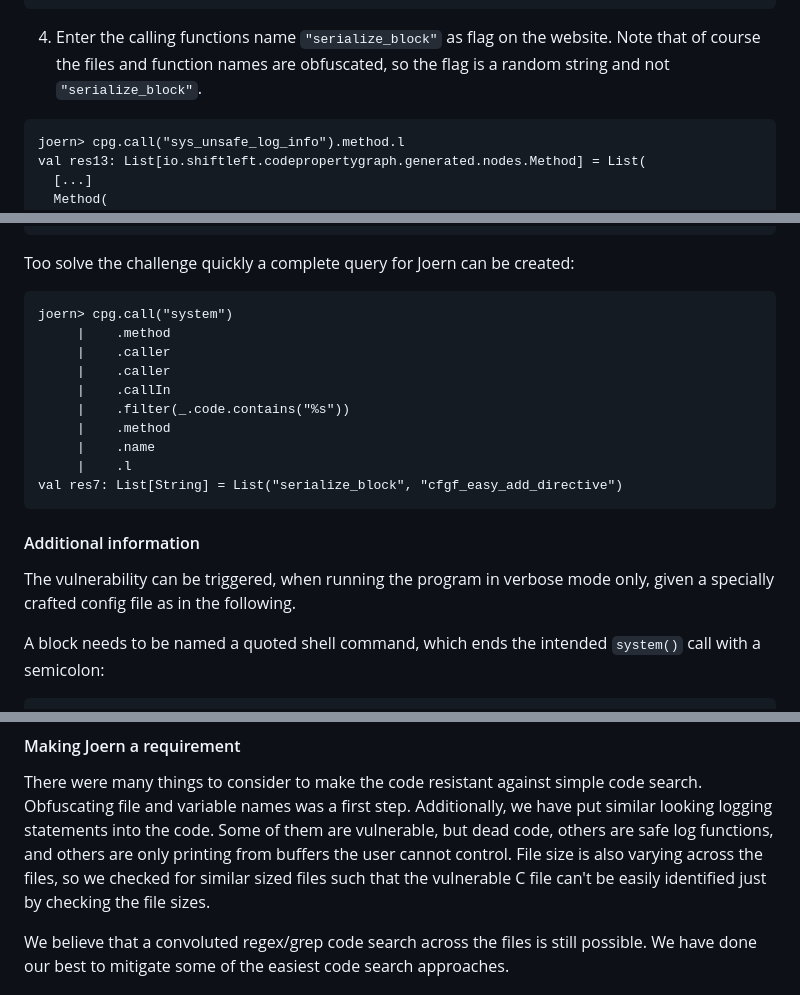
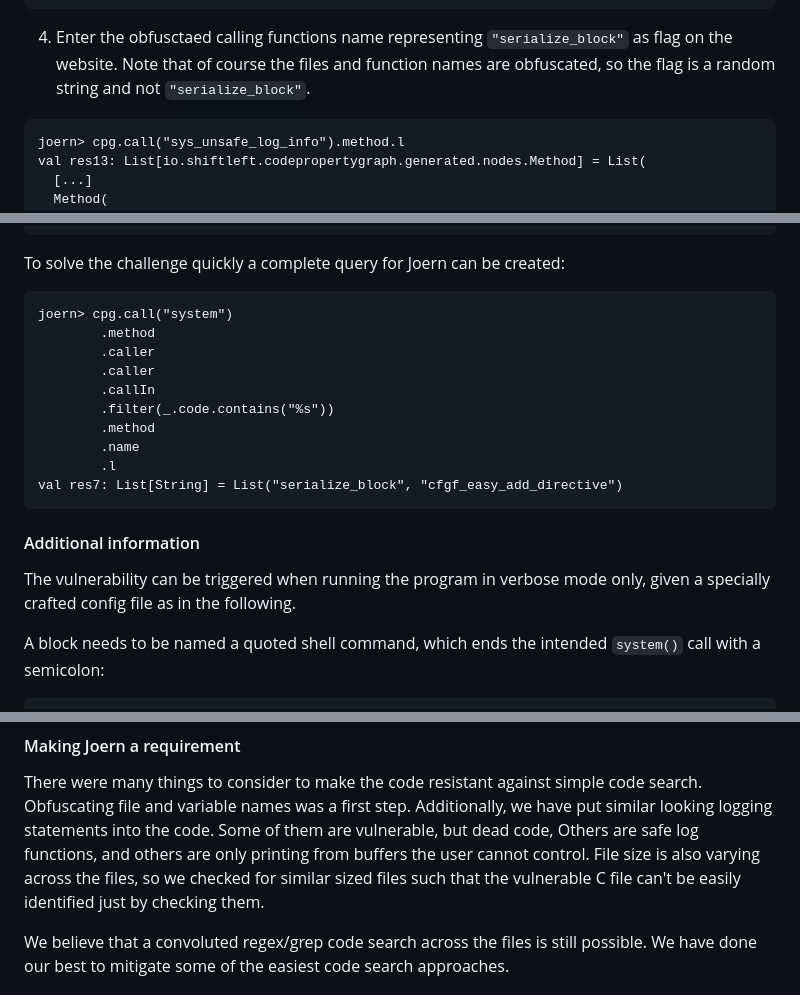
Before and after one commit to schicho/deadline-knapp-verparsed, a Markdown page: report.md, 3 parts joined by grey strips. GitHub-like rendering.

Commit message:
report cleanup

````diff
--- a/report.md
+++ b/report.md
@@ -197,7 +197,7 @@ val res11: List[io.shiftleft.codepropertygraph.generated.nodes.Call] = List(
 )
 ```
 
-4. Enter the calling functions name `"serialize_block"` as flag on the website. Note that of course the files and function names are obfuscated, so the flag is a random string and not `"serialize_block"`.
+4. Enter the obfusctaed calling functions name representing `"serialize_block"` as flag on the website. Note that of course the files and function names are obfuscated, so the flag is a random string and not `"serialize_block"`.
 
 ```
 joern> cpg.call("sys_unsafe_log_info").method.l
@@ -227,24 +227,24 @@ val res13: List[io.shiftleft.codepropertygraph.generated.nodes.Method] = List(
 ```
 
 
-Too solve the challenge quickly a complete query for Joern can be created:
+To solve the challenge quickly a complete query for Joern can be created:
 
 ```
 joern> cpg.call("system")
-     |    .method
-     |    .caller
-     |    .caller
-     |    .callIn
-     |    .filter(_.code.contains("%s"))
-     |    .method
-     |    .name
-     |    .l
+        .method
+        .caller
+        .caller
+        .callIn
+        .filter(_.code.contains("%s"))
+        .method
+        .name
+        .l
 val res7: List[String] = List("serialize_block", "cfgf_easy_add_directive")
 ```
 
 #### Additional information
 
-The vulnerability can be triggered, when running the program in verbose mode only, given a specially crafted config file as in the following.
+The vulnerability can be triggered when running the program in verbose mode only, given a specially crafted config file as in the following.
 
 A block needs to be named a quoted shell command, which ends the intended `system()` call with a semicolon:
 
@@ -455,9 +455,9 @@ We decided to then change the solution path to traverse in reverse order from a
 There were many things to consider to make the code resistant against simple code search.
 Obfuscating file and variable names was a first step.
 Additionally, we have put similar looking logging statements into the code. Some of them are vulnerable, but dead code,
-others are safe log functions, and others are only printing from buffers the user cannot control.
+Others are safe log functions, and others are only printing from buffers the user cannot control.
 File size is also varying across the files, so we checked for similar sized files such that the vulnerable C file can't be easily
-identified just by checking the file sizes.
+identified just by checking them.
 
 We believe that a convoluted regex/grep code search across the files is still possible.
 We have done our best to mitigate some of the easiest code search approaches.
````
